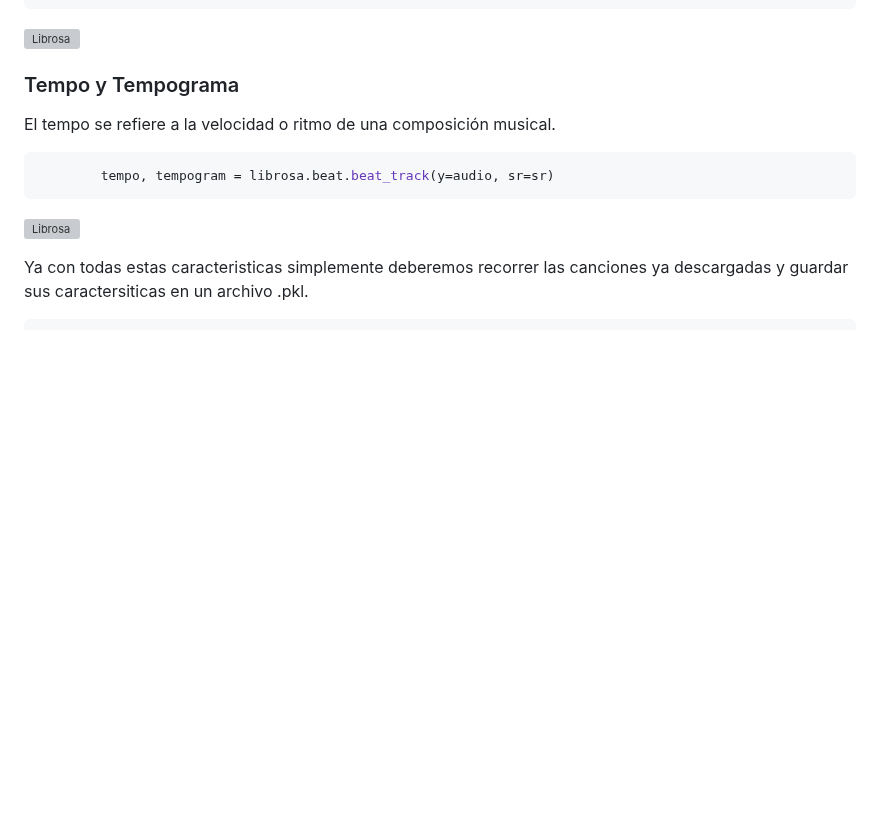
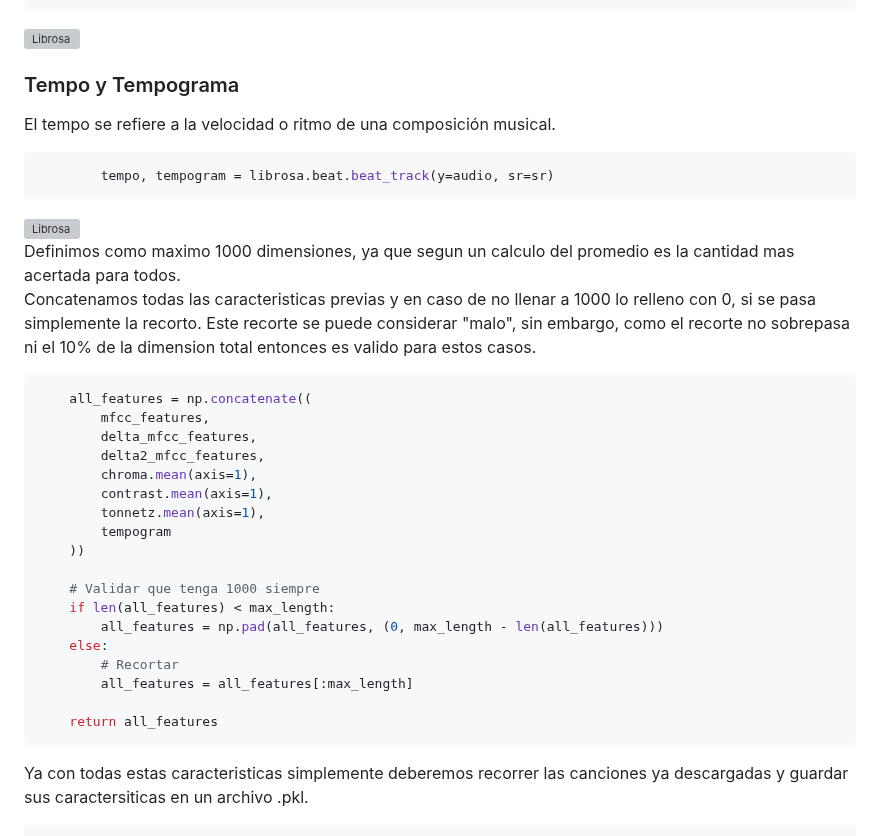
Before and after one commit to Jeanpierrre/BD2_Spotify, a Markdown page: README.md, the part around the change. Drawn GitHub-style; blank space fills up the shorter version; grey boxes are pictures that could not be loaded.

````diff
--- a/README.md
+++ b/README.md
@@ -375,7 +375,30 @@ El tempo se refiere a la velocidad o ritmo de una composición musical.
         tempo, tempogram = librosa.beat.beat_track(y=audio, sr=sr)
 ```
 ![Librosa](https://librosa.org/doc/main/_images/librosa-beat-plp-1_00.png)
+Definimos como maximo 1000 dimensiones, ya que segun un calculo del promedio es la cantidad mas acertada para todos.
+Concatenamos todas las caracteristicas previas y en caso de no llenar a 1000 lo relleno con 0, si se pasa simplemente la recorto. Este recorte se puede considerar "malo", sin embargo, como el recorte no sobrepasa ni el 10% de la dimension total entonces es valido para estos casos.
 
+
+```python
+    all_features = np.concatenate((
+        mfcc_features,
+        delta_mfcc_features,
+        delta2_mfcc_features,
+        chroma.mean(axis=1),
+        contrast.mean(axis=1),
+        tonnetz.mean(axis=1),
+        tempogram
+    ))
+
+    # Validar que tenga 1000 siempre
+    if len(all_features) < max_length:
+        all_features = np.pad(all_features, (0, max_length - len(all_features)))
+    else:
+        # Recortar
+        all_features = all_features[:max_length]
+
+    return all_features
+```
 
 
 Ya con todas estas caracteristicas simplemente deberemos recorrer las canciones ya descargadas y guardar sus caractersiticas en un archivo .pkl.
````
